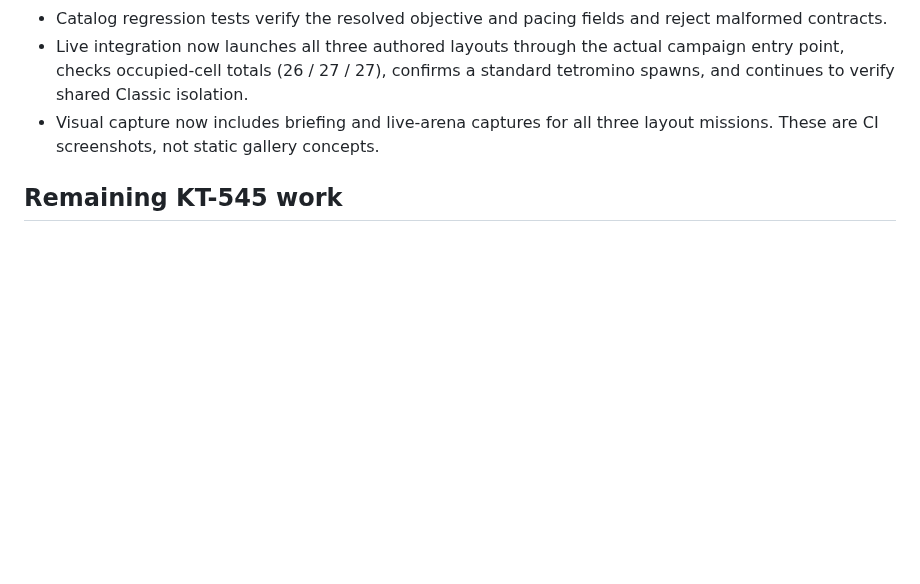
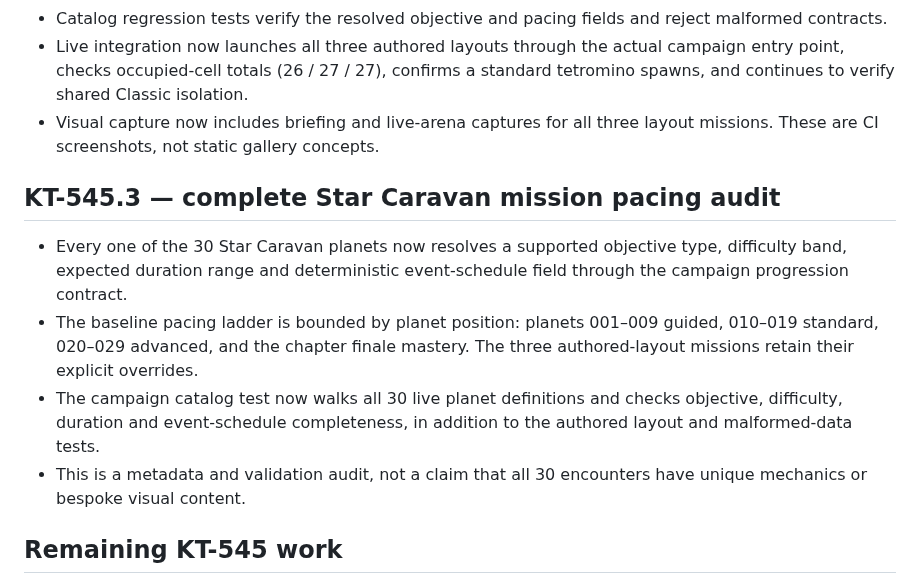
Before and after one commit to MaiklLX/Tetrios.LX, a Markdown page: godot/docs/KT-545_AUTHORED_CAMPAIGN_LAYOUTS.md, the part around the change. Drawn GitHub-style; blank space fills up the shorter version.

Commit message:
docs(KT-545): record complete Star Caravan mission pacing audit

```diff
--- a/godot/docs/KT-545_AUTHORED_CAMPAIGN_LAYOUTS.md
+++ b/godot/docs/KT-545_AUTHORED_CAMPAIGN_LAYOUTS.md
@@ -41,6 +41,12 @@ Rows are authored top-to-bottom within the bottom stack. Each row is exactly 10
 - Live integration now launches all three authored layouts through the actual campaign entry point, checks occupied-cell totals (26 / 27 / 27), confirms a standard tetromino spawns, and continues to verify shared Classic isolation.
 - Visual capture now includes briefing and live-arena captures for all three layout missions. These are CI screenshots, not static gallery concepts.
 
+## KT-545.3 — complete Star Caravan mission pacing audit
+- Every one of the 30 Star Caravan planets now resolves a supported objective type, difficulty band, expected duration range and deterministic event-schedule field through the campaign progression contract.
+- The baseline pacing ladder is bounded by planet position: planets 001–009 guided, 010–019 standard, 020–029 advanced, and the chapter finale mastery. The three authored-layout missions retain their explicit overrides.
+- The campaign catalog test now walks all 30 live planet definitions and checks objective, difficulty, duration and event-schedule completeness, in addition to the authored layout and malformed-data tests.
+- This is a metadata and validation audit, not a claim that all 30 encounters have unique mechanics or bespoke visual content.
+
 ## Remaining KT-545 work
 - Inspect the new CI screenshot captures for all three layouts and adjust any unfair or visually confusing gap patterns.
 - Add deterministic completion-path simulation for each authored layout; successful spawn alone is not proof of fair playability.
```
